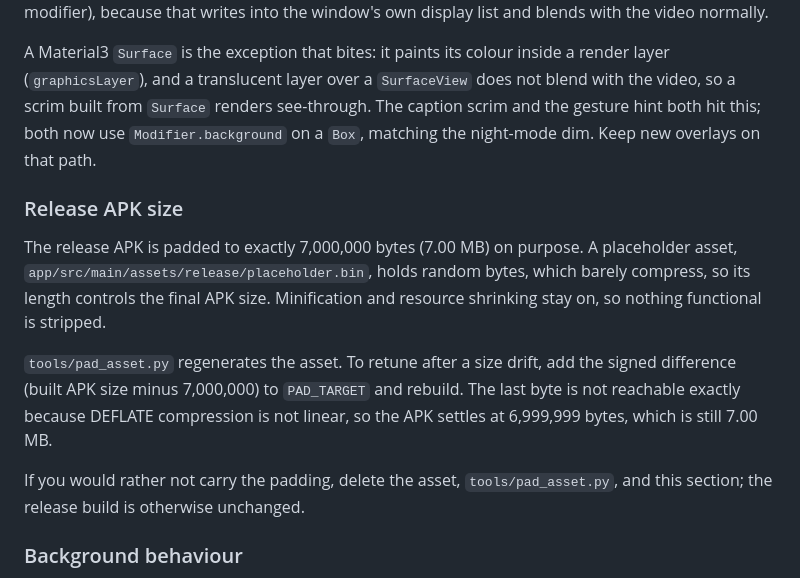
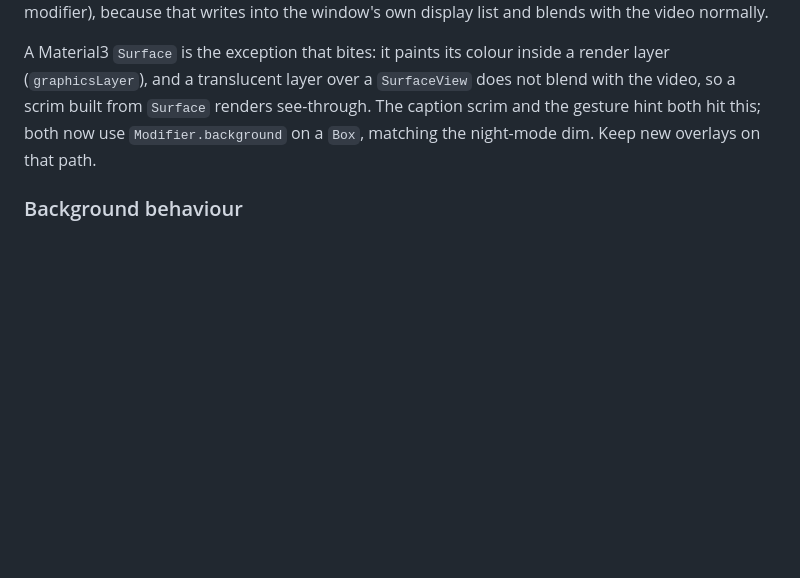
Before and after one commit to NSKWeb/NPlayer, a Markdown page: AGENTS.md, the part around the change. GitHub-like rendering; blank space fills up the shorter version.

Commit message:
Remove the stale duplicate APK-size section from AGENTS.md
The older copy still claimed the APK is padded to exactly 7,000,000 bytes,
which the section above it contradicts.

Co-authored-by: openhands <openhands@all-hands.dev>

```diff
--- a/AGENTS.md
+++ b/AGENTS.md
@@ -160,21 +160,6 @@ blend with the video, so a scrim built from `Surface` renders see-through. The c
 scrim and the gesture hint both hit this; both now use `Modifier.background` on a `Box`,
 matching the night-mode dim. Keep new overlays on that path.
 
-### Release APK size
-
-The release APK is padded to exactly 7,000,000 bytes (7.00 MB) on purpose. A placeholder
-asset, `app/src/main/assets/release/placeholder.bin`, holds random bytes, which barely
-compress, so its length controls the final APK size. Minification and resource shrinking
-stay on, so nothing functional is stripped.
-
-`tools/pad_asset.py` regenerates the asset. To retune after a size drift, add the signed
-difference (built APK size minus 7,000,000) to `PAD_TARGET` and rebuild. The last byte is
-not reachable exactly because DEFLATE compression is not linear, so the APK settles at
-6,999,999 bytes, which is still 7.00 MB.
-
-If you would rather not carry the padding, delete the asset, `tools/pad_asset.py`, and
-this section; the release build is otherwise unchanged.
-
 ### Background behaviour
 
 `PlaybackService` is a foreground service, so it keeps running while audio plays — that
```
